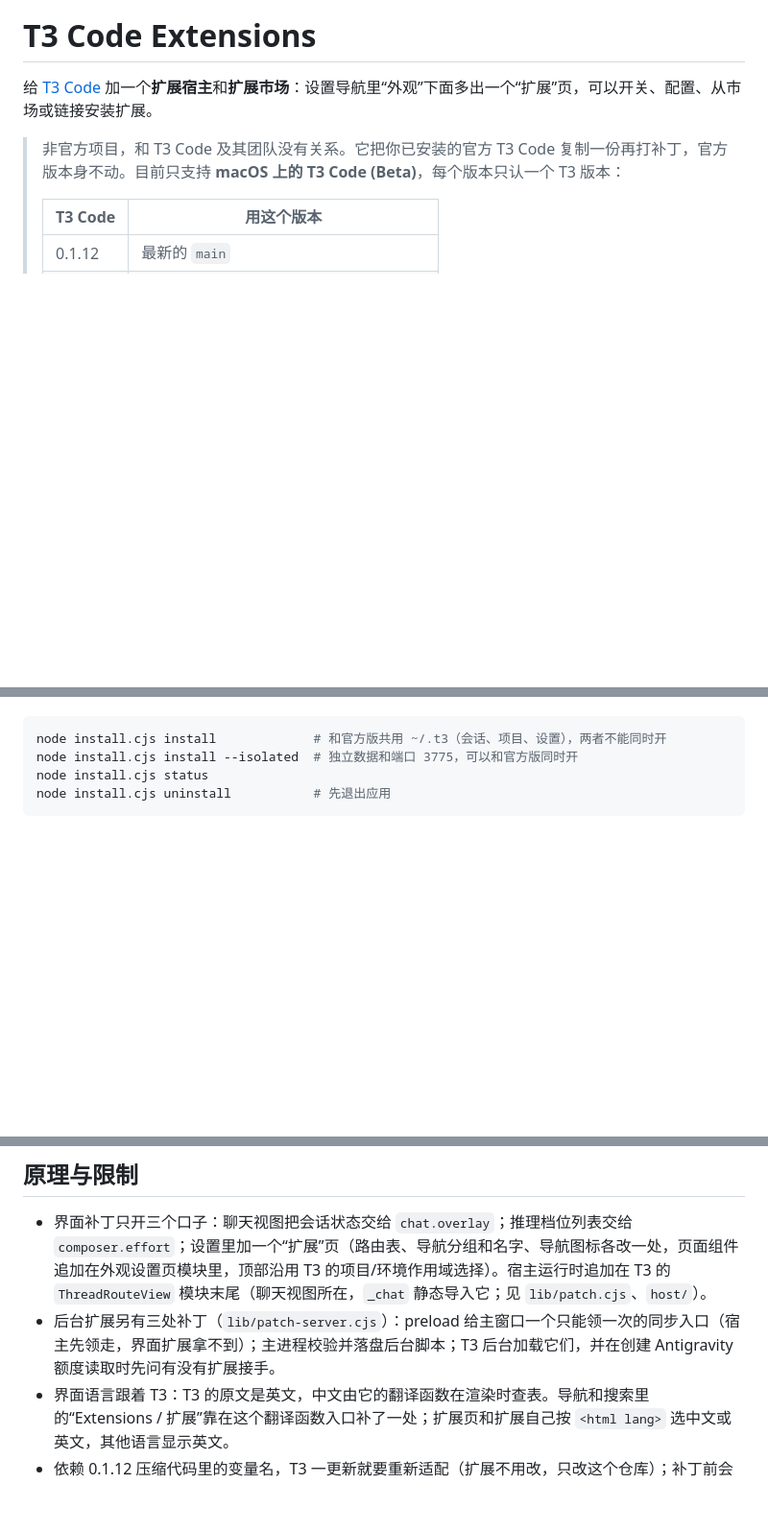
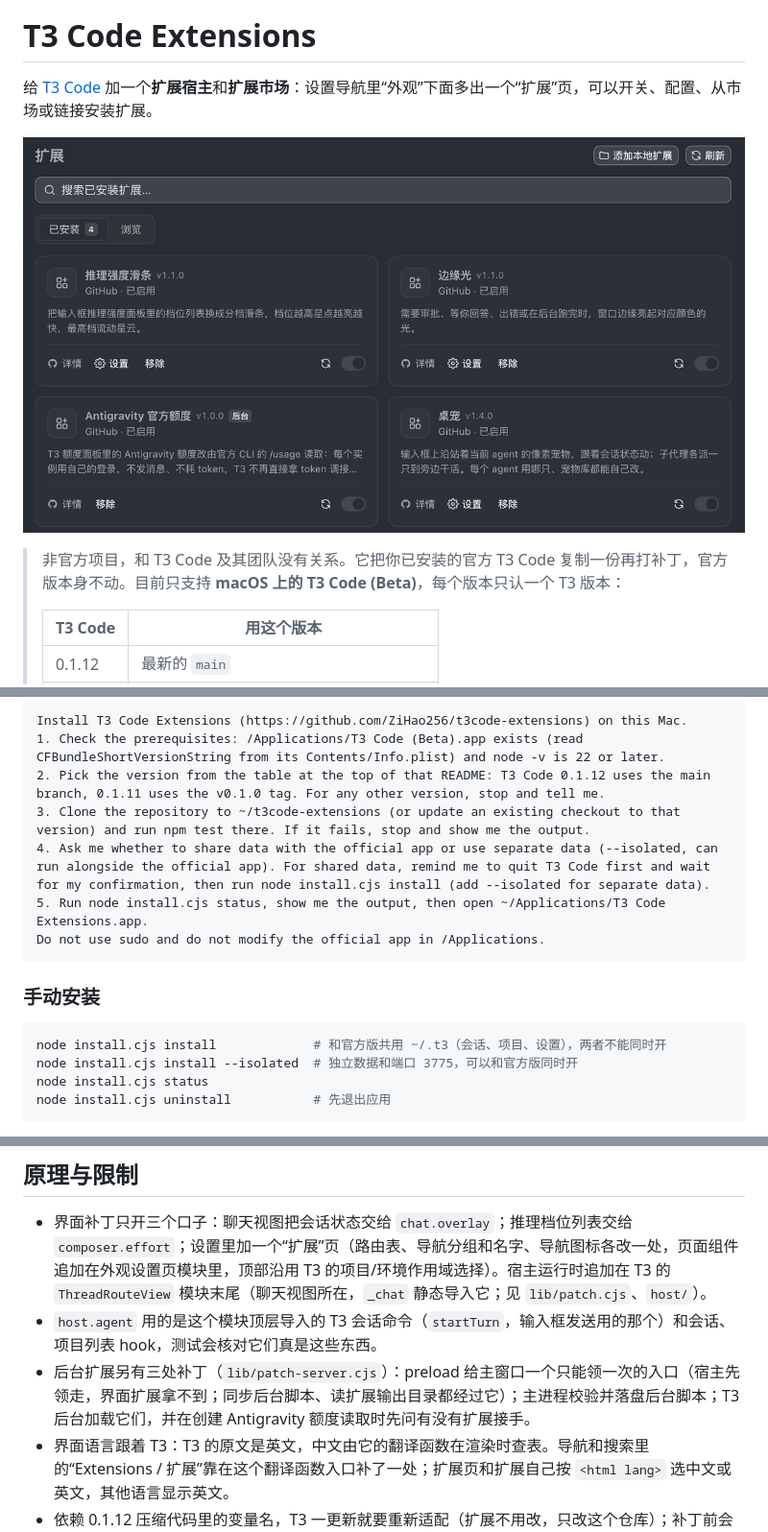
Before and after one commit to 911zsz/t3code-extensions, a Markdown page: README.md, 3 parts joined by grey strips. Shown at 96% size. Drawn GitHub-style; pictures changed too: docs/installed.png (added); blank space fills up the shorter version.

````diff
--- a/README.md
+++ b/README.md
@@ -1,6 +1,8 @@
 # T3 Code Extensions
 
 给 [T3 Code](https://github.com/pingdotgg/t3code) 加一个**扩展宿主**和**扩展市场**：设置导航里“外观”下面多出一个“扩展”页，可以开关、配置、从市场或链接安装扩展。
+
+![设置 → 扩展：已安装的扩展](docs/installed.png)
 
 > 非官方项目，和 T3 Code 及其团队没有关系。它把你已安装的官方 T3 Code 复制一份再打补丁，官方版本身不动。目前只支持 **macOS 上的 T3 Code (Beta)**，每个版本只认一个 T3 版本：
 >
@@ -28,3 +53,14 @@
+```text
+Install T3 Code Extensions (https://github.com/ZiHao256/t3code-extensions) on this Mac.
+1. Check the prerequisites: /Applications/T3 Code (Beta).app exists (read CFBundleShortVersionString from its Contents/Info.plist) and node -v is 22 or later.
+2. Pick the version from the table at the top of that README: T3 Code 0.1.12 uses the main branch, 0.1.11 uses the v0.1.0 tag. For any other version, stop and tell me.
+3. Clone the repository to ~/t3code-extensions (or update an existing checkout to that version) and run npm test there. If it fails, stop and show me the output.
+4. Ask me whether to share data with the official app or use separate data (--isolated, can run alongside the official app). For shared data, remind me to quit T3 Code first and wait for my confirmation, then run node install.cjs install (add --isolated for separate data).
+5. Run node install.cjs status, show me the output, then open ~/Applications/T3 Code Extensions.app.
+Do not use sudo and do not modify the official app in /Applications.
+```
+
+### 手动安装
 
 ```sh
 node install.cjs install             # 和官方版共用 ~/.t3（会话、项目、设置），两者不能同时开
@@ -184,7 +236,8 @@ SHA-256 只保证下载到的就是注册表写的那份，**不代表代码安
 ## 原理与限制
 
 - 界面补丁只开三个口子：聊天视图把会话状态交给 `chat.overlay`；推理档位列表交给 `composer.effort`；设置里加一个“扩展”页（路由表、导航分组和名字、导航图标各改一处，页面组件追加在外观设置页模块里，顶部沿用 T3 的项目/环境作用域选择）。宿主运行时追加在 T3 的 `ThreadRouteView` 模块末尾（聊天视图所在，`_chat` 静态导入它；见 `lib/patch.cjs`、`host/`）。
-- 后台扩展另有三处补丁（`lib/patch-server.cjs`）：preload 给主窗口一个只能领一次的同步入口（宿主先领走，界面扩展拿不到）；主进程校验并落盘后台脚本；T3 后台加载它们，并在创建 Antigravity 额度读取时先问有没有扩展接手。
+- `host.agent` 用的是这个模块顶层导入的 T3 会话命令（`startTurn`，输入框发送用的那个）和会话、项目列表 hook，测试会核对它们真是这些东西。
+- 后台扩展另有三处补丁（`lib/patch-server.cjs`）：preload 给主窗口一个只能领一次的入口（宿主先领走，界面扩展拿不到；同步后台脚本、读扩展输出目录都经过它）；主进程校验并落盘后台脚本；T3 后台加载它们，并在创建 Antigravity 额度读取时先问有没有扩展接手。
 - 界面语言跟着 T3：T3 的原文是英文，中文由它的翻译函数在渲染时查表。导航和搜索里的“Extensions / 扩展”靠在这个翻译函数入口补了一处；扩展页和扩展自己按 `<html lang>` 选中文或英文，其他语言显示英文。
 - 依赖 0.1.12 压缩代码里的变量名，T3 一更新就要重新适配（扩展不用改，只改这个仓库）；补丁前会核对原始文件哈希，对不上直接拒绝安装，不会装出一个坏掉的应用。
 - 本机 ad-hoc 签名，没有官方签名和公证，也没有 Hardened Runtime：官方的 entitlements 依赖官方描述文件，ad-hoc 签名带上它们反而启动不了。
````
Also changed, not shown: other parts of README.md (+41 -2 lines), docs/browse.png (added), 13 other files.
